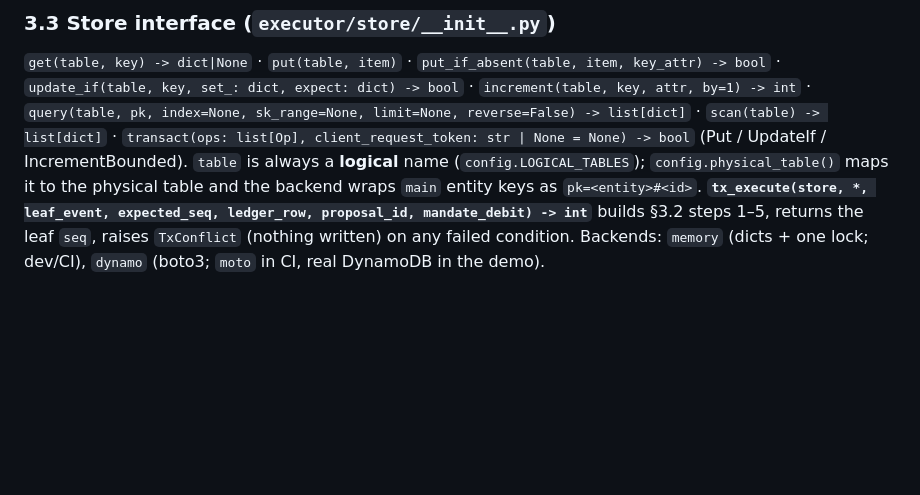
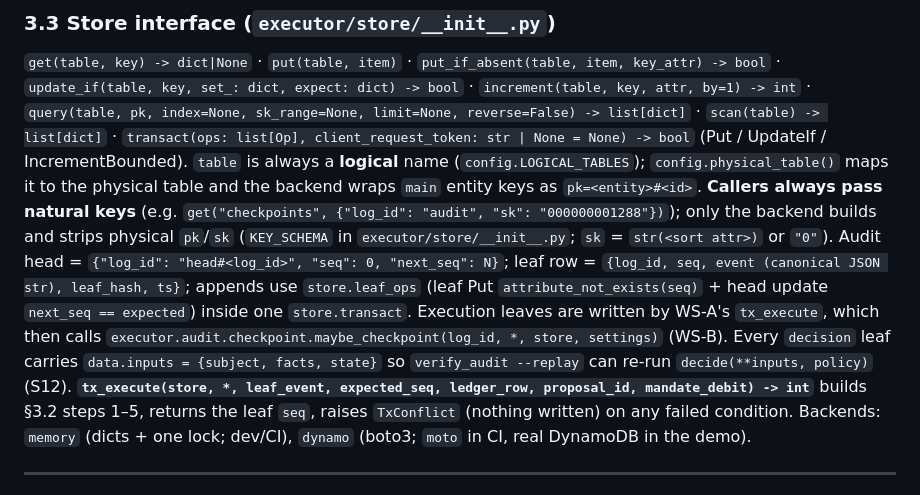
Before and after one commit to Majny/airgap-mandates, a Markdown page: docs/CONTRACTS.md, the part around the change. Rendered like a GitHub page; blank space fills up the shorter version.

Commit message:
Contracts: natural-key store API, audit head/leaf rows, maybe_checkpoint, decision inputs

```diff
--- a/docs/CONTRACTS.md
+++ b/docs/CONTRACTS.md
@@ -254,7 +254,7 @@ The v1 `sth` table is dropped (replaced by `checkpoints` holding note text).
 `query(table, pk, index=None, sk_range=None, limit=None, reverse=False) -> list[dict]` · `scan(table) -> list[dict]` ·
 `transact(ops: list[Op], client_request_token: str | None = None) -> bool` (Put / UpdateIf / IncrementBounded).
 `table` is always a **logical** name (`config.LOGICAL_TABLES`); `config.physical_table()` maps it to the physical table
-and the backend wraps `main` entity keys as `pk=<entity>#<id>`.
+and the backend wraps `main` entity keys as `pk=<entity>#<id>`. **Callers always pass natural keys** (e.g. `get("checkpoints", {"log_id": "audit", "sk": "000000001288"})`); only the backend builds and strips physical `pk`/`sk` (`KEY_SCHEMA` in `executor/store/__init__.py`; `sk` = `str(<sort attr>)` or `"0"`). Audit head = `{"log_id": "head#<log_id>", "seq": 0, "next_seq": N}`; leaf row = `{log_id, seq, event (canonical JSON str), leaf_hash, ts}`; appends use `store.leaf_ops` (leaf Put `attribute_not_exists(seq)` + head update `next_seq == expected`) inside one `store.transact`. Execution leaves are written by WS-A's `tx_execute`, which then calls `executor.audit.checkpoint.maybe_checkpoint(log_id, *, store, settings)` (WS-B). Every `decision` leaf carries `data.inputs = {subject, facts, state}` so `verify_audit --replay` can re-run `decide(**inputs, policy)` (S12).
 **`tx_execute(store, *, leaf_event, expected_seq, ledger_row, proposal_id, mandate_debit) -> int`** builds §3.2 steps 1–5,
 returns the leaf `seq`, raises `TxConflict` (nothing written) on any failed condition.
 Backends: `memory` (dicts + one lock; dev/CI), `dynamo` (boto3; `moto` in CI, real DynamoDB in the demo).
```
